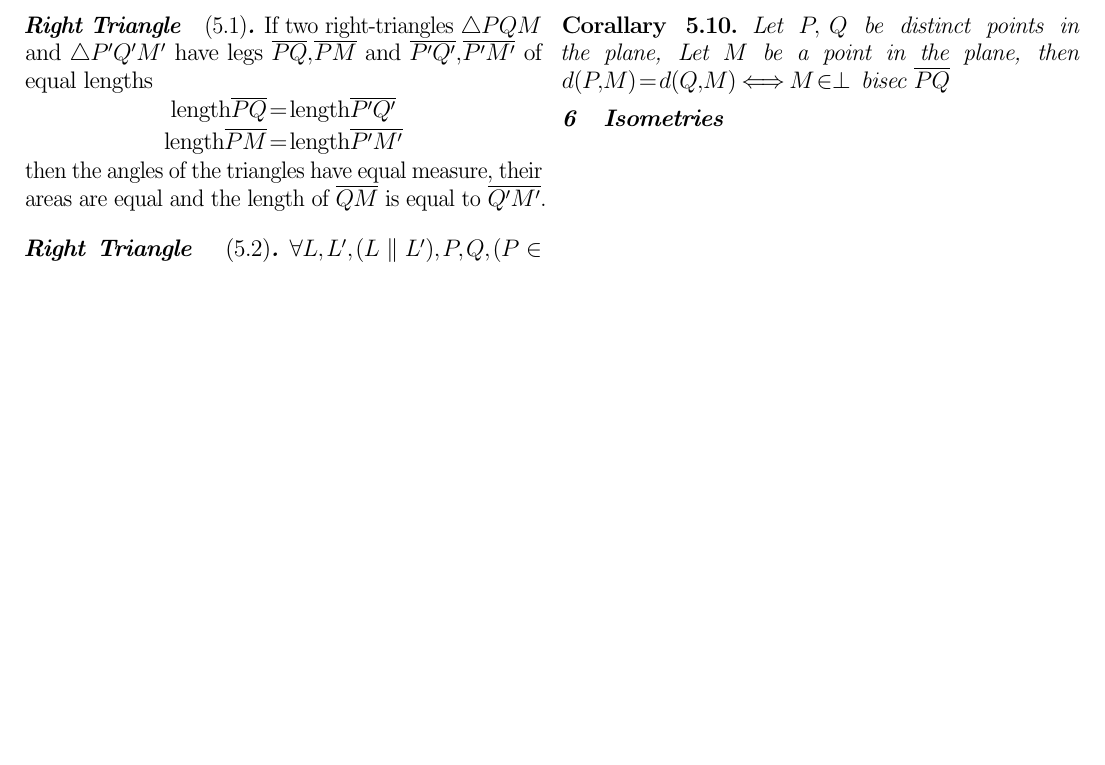
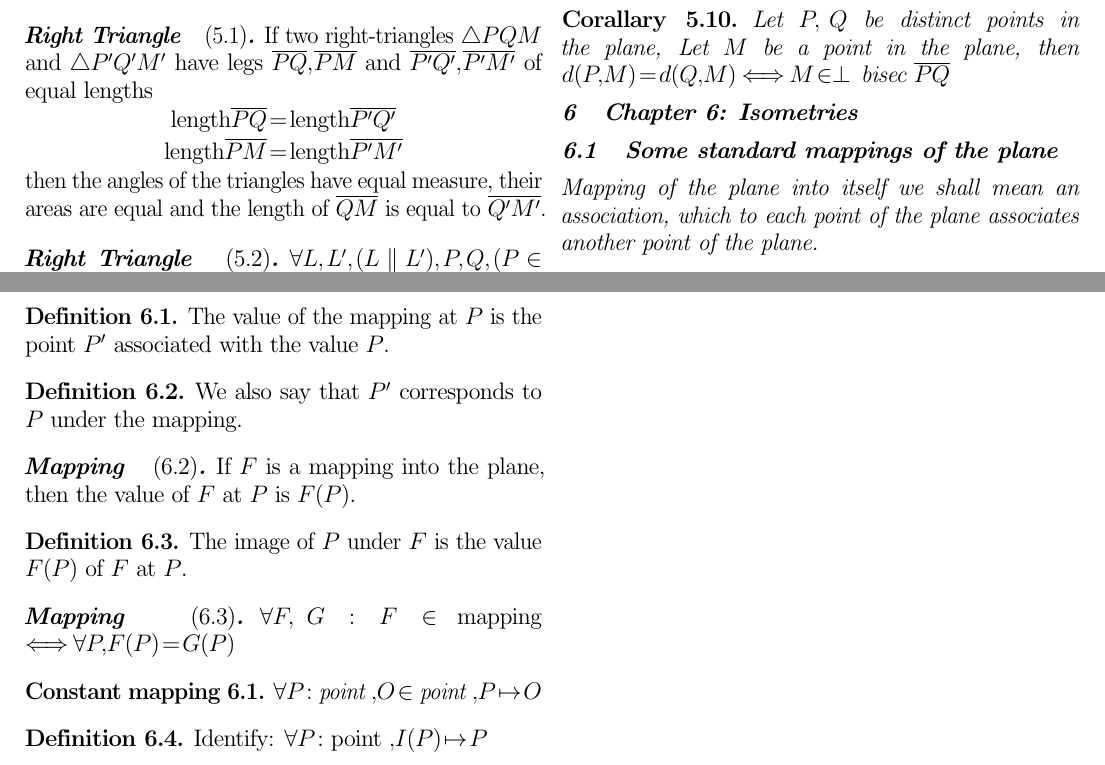
Before and after one commit to bdkoepke/basic, a LaTeX document (basic.tex, which reads chapter6.tex): part of page 6 of 6 before the commit and two parts of pages 6 and 7 of 7 after it, the two joined at a grey line, cut so that both start at the same text, the shorter picture padded with empty space. Compiled offline with pdfLaTeX.

Commit message:
Up to reflection through a line.

```diff
--- a/chapter6.tex
+++ b/chapter6.tex
@@ -1 +1,14 @@
-\section{Isometries}
+\section{Chapter 6: Isometries}
+\subsection{Some standard mappings of the plane}
+\theoremstyle{plain}
+\newtheorem{mapping}{Mapping}[section]
+Mapping of the plane into itself we shall mean an association, which to each point of the plane associates another point of the plane.
+\mapping{Let $P$ be a point and $P^\prime$ be a point associated with $P$ by the mapping, we denote this by $P \mapsto P^\prime$}
+\definition{The value of the mapping at $P$ is the point $P^\prime$ associated with the value $P$.}
+\definition{We also say that $P^\prime$ corresponds to $P$ under the mapping.}
+\mapping{If $F$ is a mapping into the plane, then the value of $F$ at $P$ is $F(P)$.}
+\definition{The image of $P$ under $F$ is the value $F(P)$ of $F$ at $P$.}
+\mapping{$\forall F, G : F \in $ mapping $\iff \forall P, F(P) = G(P)$}
+\newtheorem{constantmapping}{Constant mapping}[section]
+\constantmapping{$\forall P : $ point $, O \in $ point $, P \mapsto O$}
+\definition{Identify: $\forall P : $ point $, I(P) \mapsto P$}
```
Also changed, not shown: basic.pdf.
